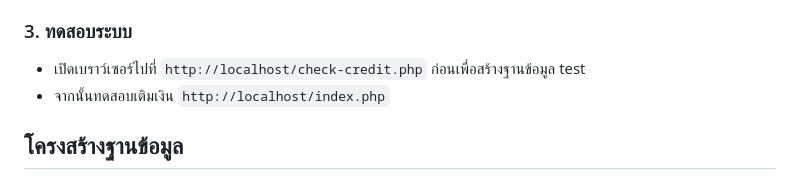
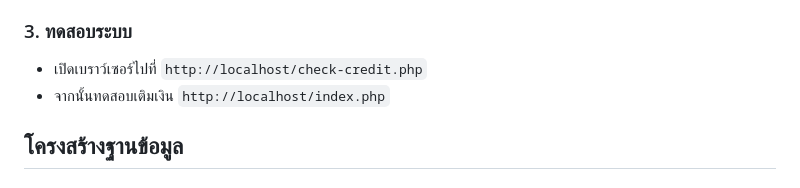
Before and after one commit to Nozeed/tmpay.net-example, a Markdown page: README.md, the part around the change. GitHub-like rendering.

```diff
--- a/README.md
+++ b/README.md
@@ -46,7 +46,7 @@ $callback_url = 'http://localhost/tmpay-callback.php';  // แก้ไข URL
 - 55555555555556 = 1000 บาท
 
 ### 3. ทดสอบระบบ
-- เปิดเบราว์เซอร์ไปที่ `http://localhost/check-credit.php` ก่อนเพื่อสร้างฐานข้อมูล test
+- เปิดเบราว์เซอร์ไปที่ `http://localhost/check-credit.php`
 - จากนั้นทดสอบเติมเงิน `http://localhost/index.php`
 
 ## โครงสร้างฐานข้อมูล
```
